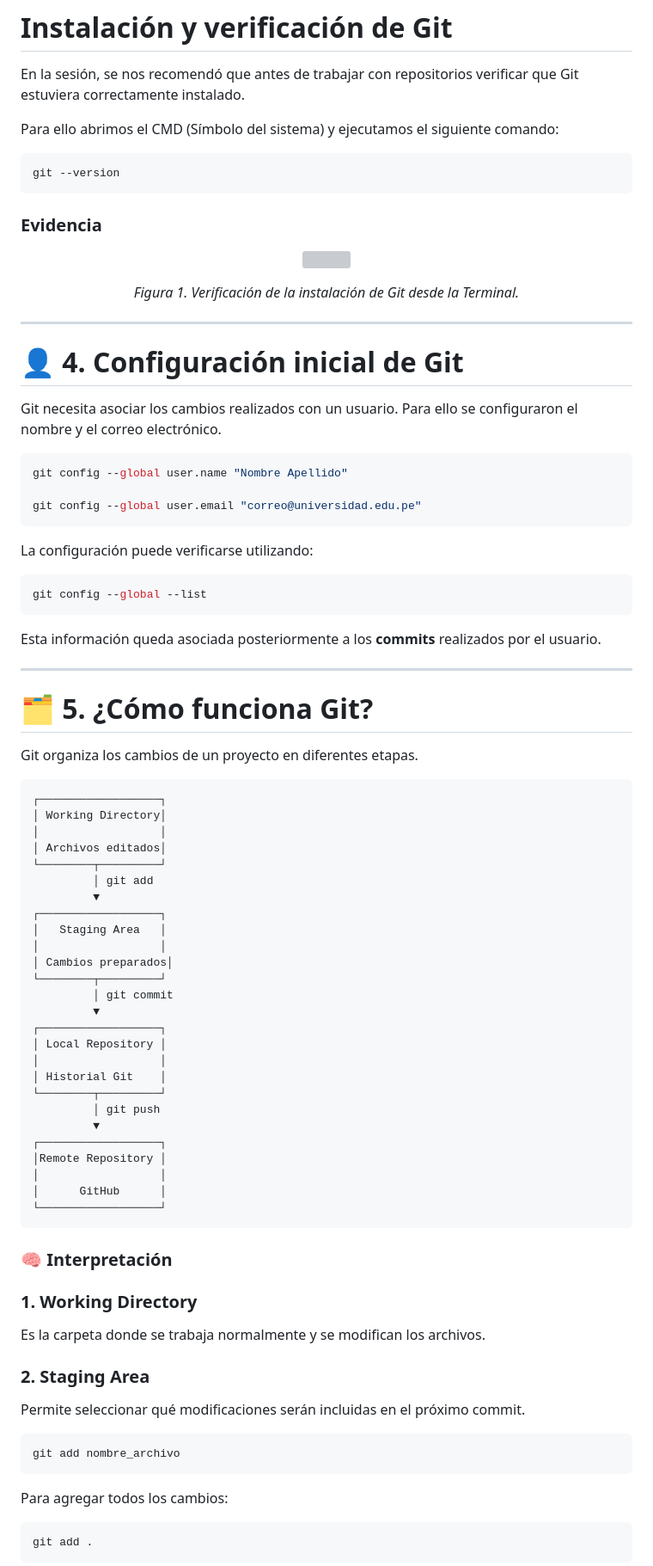
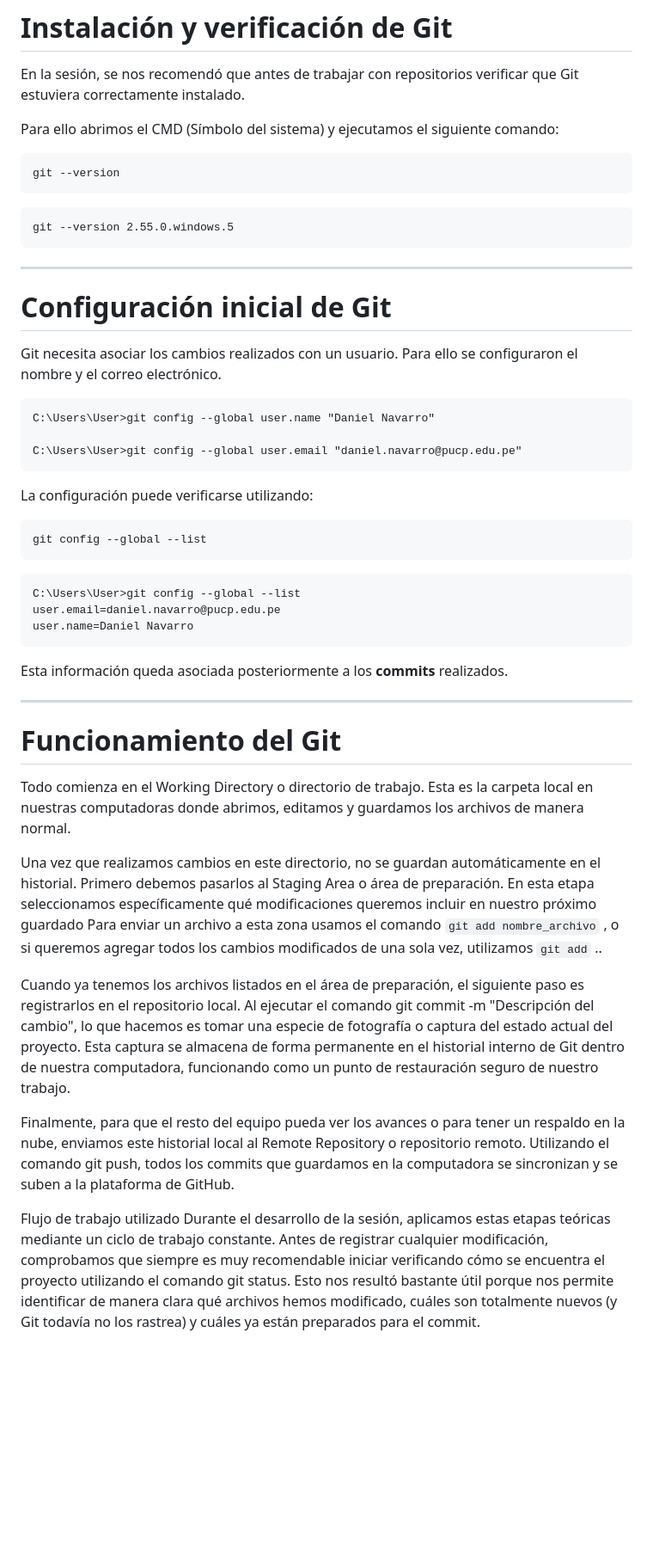
Before and after one commit to danielnavarro-cell/ISB, a Markdown page: Laboratorios/Lab_01/Informe1.md, the part around one of its changes. Shown at 86% size. Drawn GitHub-style; blank space fills up the shorter version; grey boxes are pictures that could not be loaded.

Commit message:
Revise Git setup and workflow sections in Informe1.md
Updated Git configuration details and workflow explanation.

````diff
--- a/Laboratorios/Lab_01/Informe1.md
+++ b/Laboratorios/Lab_01/Informe1.md
@@ -31,89 +31,47 @@ Para ello abrimos el CMD (Símbolo del sistema) y ejecutamos el siguiente comand
 ```Símbolo del sistema
 git --version
 ```
-
-###  Evidencia
-
-<p align="center">
-  <img src="images/01_git_version.png" width="700">
-</p>
-
-<p align="center">
-  <em>Figura 1. Verificación de la instalación de Git desde la Terminal.</em>
-</p>
-
+```Símbolo del sistema
+git --version 2.55.0.windows.5
+```
 ---
 
-# 👤 4. Configuración inicial de Git
+# Configuración inicial de Git
 
 Git necesita asociar los cambios realizados con un usuario. Para ello se configuraron el nombre y el correo electrónico.
 
-```bash
-git config --global user.name "Nombre Apellido"
+```Símbolo del sistema
+C:\Users\User>git config --global user.name "Daniel Navarro"
 
-git config --global user.email "correo@universidad.edu.pe"
+C:\Users\User>git config --global user.email "daniel.navarro@pucp.edu.pe"
 ```
 
 La configuración puede verificarse utilizando:
 
-```bash
+```Símbolo del sistema
 git config --global --list
 ```
 
-Esta información queda asociada posteriormente a los **commits** realizados por el usuario.
+```Símbolo del sistema
+C:\Users\User>git config --global --list
+user.email=daniel.navarro@pucp.edu.pe
+user.name=Daniel Navarro
+```
+
+Esta información queda asociada posteriormente a los **commits** realizados.
 
 ---
 
-# 🗂️ 5. ¿Cómo funciona Git?
+# Funcionamiento del Git
+Todo comienza en el Working Directory o directorio de trabajo. Esta es  la carpeta local en nuestras computadoras donde abrimos, editamos y guardamos los archivos de manera normal.
 
-Git organiza los cambios de un proyecto en diferentes etapas.
+Una vez que realizamos cambios en este directorio, no se guardan automáticamente en el historial. Primero debemos pasarlos al Staging Area o área de preparación. En esta etapa seleccionamos específicamente qué modificaciones queremos incluir en nuestro próximo guardado
+Para enviar un archivo a esta zona usamos el comando ``` git add nombre_archivo ``` , o si queremos agregar todos los cambios modificados de una sola vez, utilizamos  ``` git add ```  ..
 
-```text
-┌──────────────────┐
-│ Working Directory│
-│                  │
-│ Archivos editados│
-└────────┬─────────┘
-         │ git add
-         ▼
-┌──────────────────┐
-│   Staging Area   │
-│                  │
-│ Cambios preparados│
-└────────┬─────────┘
-         │ git commit
-         ▼
-┌──────────────────┐
-│ Local Repository │
-│                  │
-│ Historial Git    │
-└────────┬─────────┘
-         │ git push
-         ▼
-┌──────────────────┐
-│Remote Repository │
-│                  │
-│      GitHub      │
-└──────────────────┘
-```
+Cuando ya tenemos los archivos listados en el área de preparación, el siguiente paso es registrarlos en el repositorio local. Al ejecutar el comando git commit -m "Descripción del cambio", lo que hacemos es tomar una especie de fotografía o captura del estado actual del proyecto. Esta captura se almacena de forma permanente en el historial interno de Git dentro de nuestra computadora, funcionando como un punto de restauración seguro de nuestro trabajo.
 
-### 🧠 Interpretación
+Finalmente, para que el resto del equipo pueda ver los avances o para tener un respaldo en la nube, enviamos este historial local al Remote Repository o repositorio remoto. Utilizando el comando git push, todos los commits que guardamos en la computadora se sincronizan y se suben a la plataforma de GitHub.
 
-### 1. Working Directory
+ Flujo de trabajo utilizado
+Durante el desarrollo de la sesión, aplicamos estas etapas teóricas mediante un ciclo de trabajo constante. Antes de registrar cualquier modificación, comprobamos que siempre es muy recomendable iniciar verificando cómo se encuentra el proyecto utilizando el comando git status. Esto nos resultó bastante útil porque nos permite identificar de manera clara qué archivos hemos modificado, cuáles son totalmente nuevos (y Git todavía no los rastrea) y cuáles ya están preparados para el commit.
 
-Es la carpeta donde se trabaja normalmente y se modifican los archivos.
-
-### 2. Staging Area
-
-Permite seleccionar qué modificaciones serán incluidas en el próximo commit.
-
-```bash
-git add nombre_archivo
-```
-
-Para agregar todos los cambios:
-
-```bash
-git add .
-```
-
````
Also changed, not shown: other parts of Laboratorios/Lab_01/Informe1.md (+1 -67 lines).
